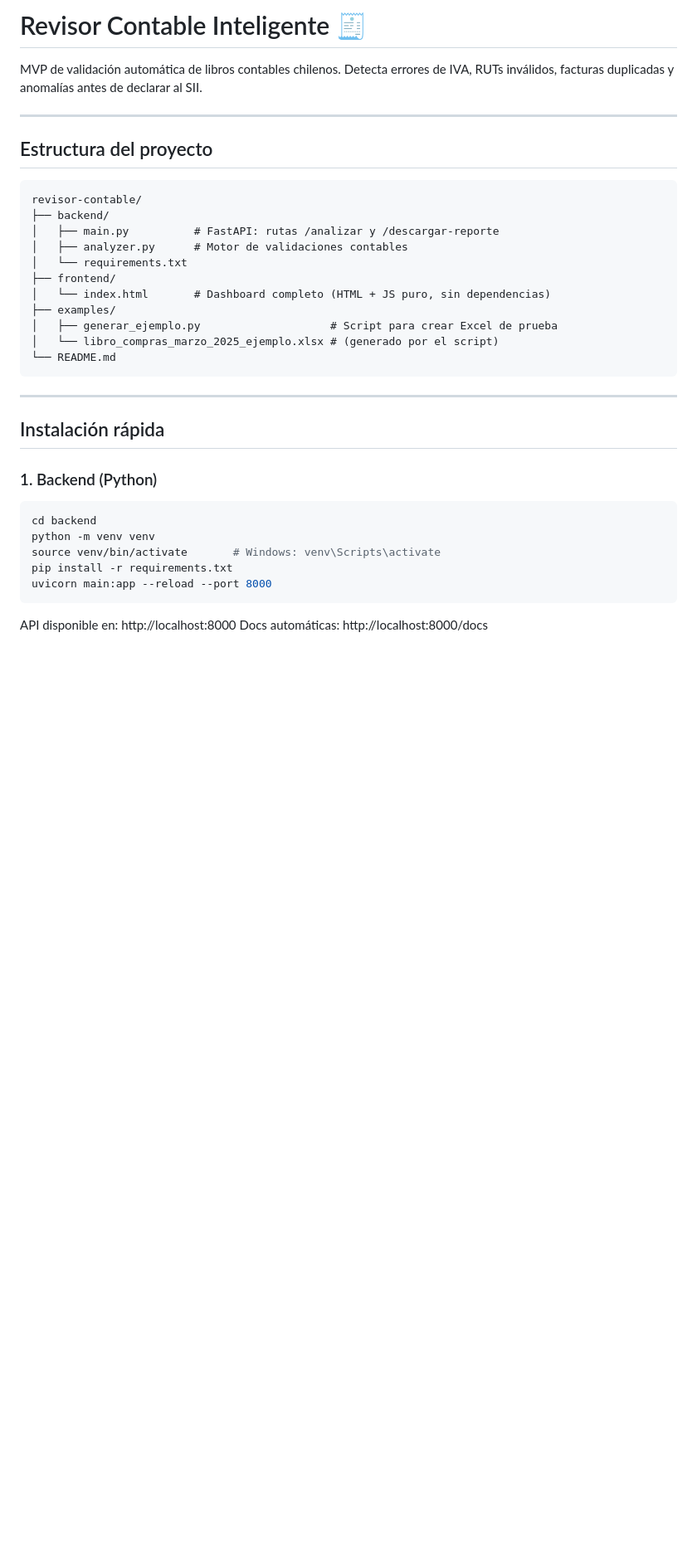
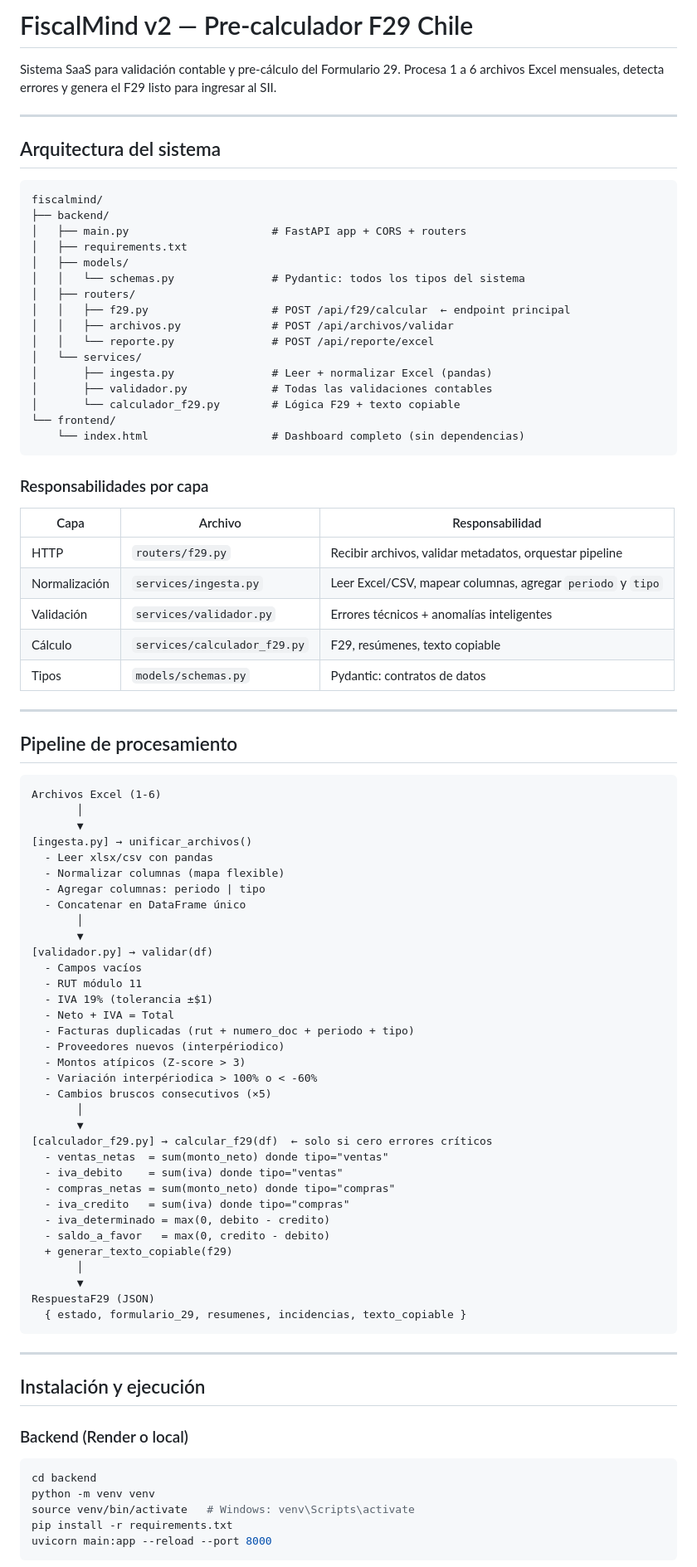
Before and after one commit to lantonyo-hash/FiscalMind, a Markdown page: README.md, the part around one of its changes. Shown at 83% size. Rendered like a GitHub page; blank space fills up the shorter version.

````diff
--- a/README.md
+++ b/README.md
@@ -1,40 +1,95 @@
-# Revisor Contable Inteligente 🧾
+# FiscalMind v2 — Pre-calculador F29 Chile
 
-MVP de validación automática de libros contables chilenos.
-Detecta errores de IVA, RUTs inválidos, facturas duplicadas y anomalías antes de declarar al SII.
+Sistema SaaS para validación contable y pre-cálculo del Formulario 29.
+Procesa 1 a 6 archivos Excel mensuales, detecta errores y genera el F29 listo para ingresar al SII.
 
 ---
 
-## Estructura del proyecto
+## Arquitectura del sistema
 
 ```
-revisor-contable/
+fiscalmind/
 ├── backend/
-│   ├── main.py          # FastAPI: rutas /analizar y /descargar-reporte
-│   ├── analyzer.py      # Motor de validaciones contables
-│   └── requirements.txt
-├── frontend/
-│   └── index.html       # Dashboard completo (HTML + JS puro, sin dependencias)
-├── examples/
-│   ├── generar_ejemplo.py                    # Script para crear Excel de prueba
-│   └── libro_compras_marzo_2025_ejemplo.xlsx # (generado por el script)
-└── README.md
+│   ├── main.py                      # FastAPI app + CORS + routers
+│   ├── requirements.txt
+│   ├── models/
+│   │   └── schemas.py               # Pydantic: todos los tipos del sistema
+│   ├── routers/
+│   │   ├── f29.py                   # POST /api/f29/calcular  ← endpoint principal
+│   │   ├── archivos.py              # POST /api/archivos/validar
+│   │   └── reporte.py               # POST /api/reporte/excel
+│   └── services/
+│       ├── ingesta.py               # Leer + normalizar Excel (pandas)
+│       ├── validador.py             # Todas las validaciones contables
+│       └── calculador_f29.py        # Lógica F29 + texto copiable
+└── frontend/
+    └── index.html                   # Dashboard completo (sin dependencias)
+```
+
+### Responsabilidades por capa
+
+| Capa | Archivo | Responsabilidad |
+|------|---------|-----------------|
+| HTTP | `routers/f29.py` | Recibir archivos, validar metadatos, orquestar pipeline |
+| Normalización | `services/ingesta.py` | Leer Excel/CSV, mapear columnas, agregar `periodo` y `tipo` |
+| Validación | `services/validador.py` | Errores técnicos + anomalías inteligentes |
+| Cálculo | `services/calculador_f29.py` | F29, resúmenes, texto copiable |
+| Tipos | `models/schemas.py` | Pydantic: contratos de datos |
+
+---
+
+## Pipeline de procesamiento
+
+```
+Archivos Excel (1-6)
+       │
+       ▼
+[ingesta.py] → unificar_archivos()
+  - Leer xlsx/csv con pandas
+  - Normalizar columnas (mapa flexible)
+  - Agregar columnas: periodo | tipo
+  - Concatenar en DataFrame único
+       │
+       ▼
+[validador.py] → validar(df)
+  - Campos vacíos
+  - RUT módulo 11
+  - IVA 19% (tolerancia ±$1)
+  - Neto + IVA = Total
+  - Facturas duplicadas (rut + numero_doc + periodo + tipo)
+  - Proveedores nuevos (interpériodico)
+  - Montos atípicos (Z-score > 3)
+  - Variación interpériodica > 100% o < -60%
+  - Cambios bruscos consecutivos (×5)
+       │
+       ▼
+[calculador_f29.py] → calcular_f29(df)  ← solo si cero errores críticos
+  - ventas_netas  = sum(monto_neto) donde tipo="ventas"
+  - iva_debito    = sum(iva) donde tipo="ventas"
+  - compras_netas = sum(monto_neto) donde tipo="compras"
+  - iva_credito   = sum(iva) donde tipo="compras"
+  - iva_determinado = max(0, debito - credito)
+  - saldo_a_favor   = max(0, credito - debito)
+  + generar_texto_copiable(f29)
+       │
+       ▼
+RespuestaF29 (JSON)
+  { estado, formulario_29, resumenes, incidencias, texto_copiable }
 ```
 
 ---
 
-## Instalación rápida
+## Instalación y ejecución
 
-### 1. Backend (Python)
+### Backend (Render o local)
 
 ```bash
 cd backend
 python -m venv venv
-source venv/bin/activate       # Windows: venv\Scripts\activate
+source venv/bin/activate   # Windows: venv\Scripts\activate
 pip install -r requirements.txt
 uvicorn main:app --reload --port 8000
 ```
 
-API disponible en: http://localhost:8000
 Docs automáticas: http://localhost:8000/docs
 
````
Also changed, not shown: other parts of README.md (+105 -98 lines).
